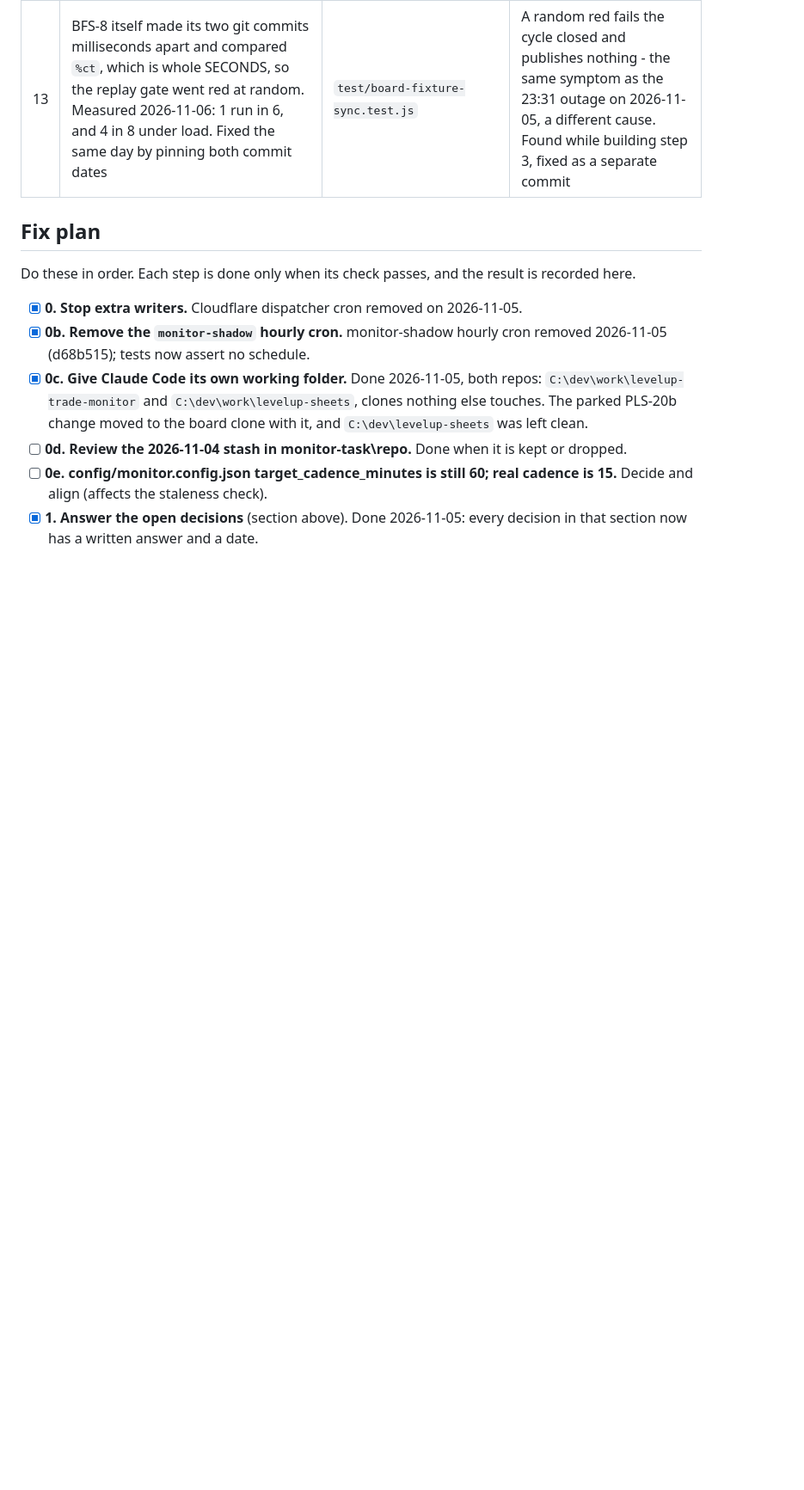
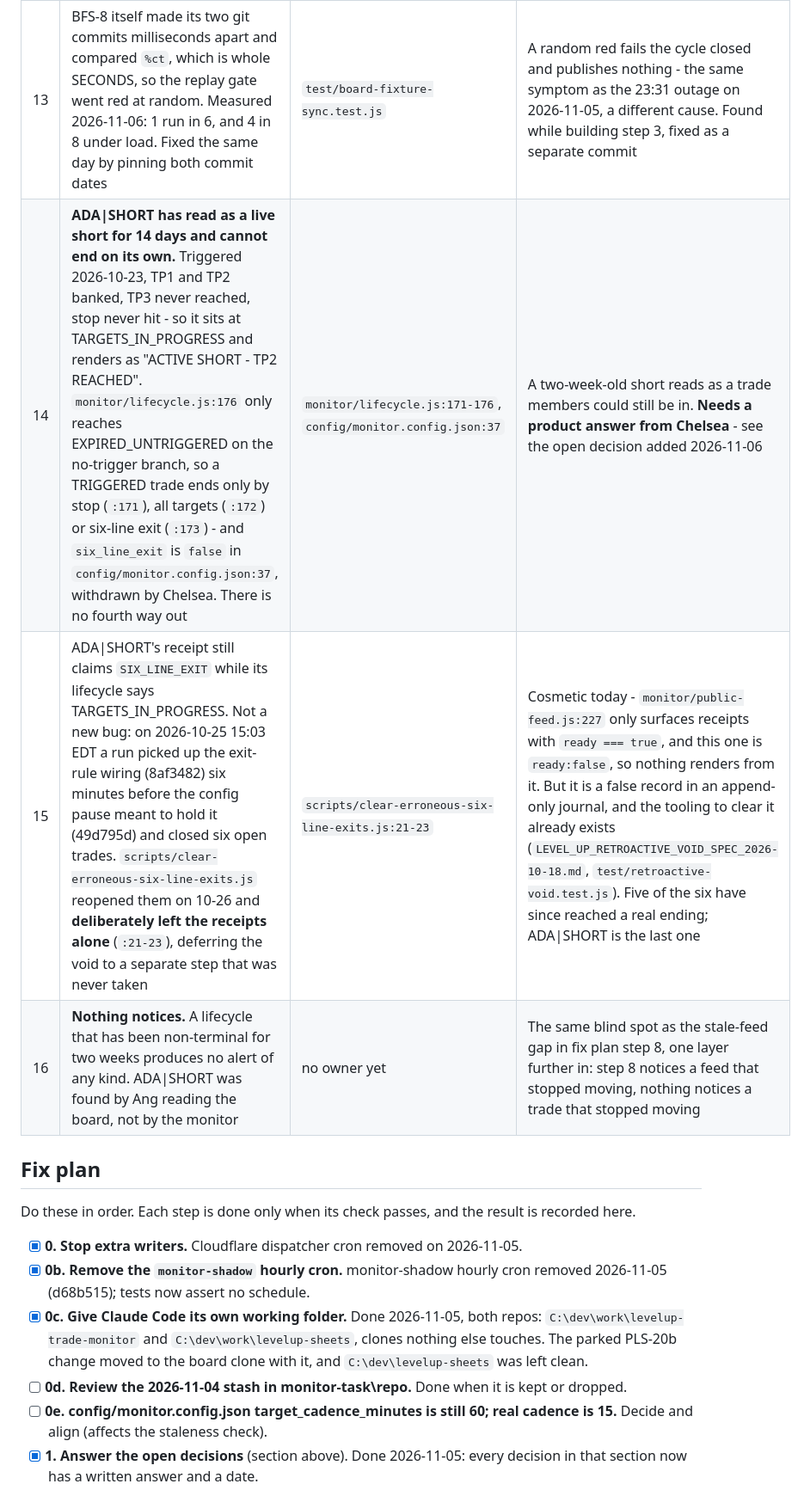
Before and after one commit to angiemcunningham-dot/levelup-sheets, a Markdown page: CURRENT_STATE.md, the part around one of its changes. Shown at 86% size. Drawn GitHub-style; blank space fills up the shorter version.

Commit message:
docs: ADA|SHORT diagnosis (identical copy of the monitor repo's doc)
No board change. Known problems 14-16 and one new open decision for
Chelsea, from the 2026-11-06 investigation into the ADA/DOGE/ONDO/XRP
shorts.

Co-Authored-By: Claude Opus 5 <noreply@anthropic.com>

```diff
--- a/CURRENT_STATE.md
+++ b/CURRENT_STATE.md
@@ -85,6 +86,9 @@ The root cause is one decision made in several places that drift apart. Problems
 | 11 | Monitor replay gate read the board working folder’s local HEAD; fixed 2026-11-05 by comparing to origin/main | `scripts/sync-board-fixtures.js` | A board change committed locally and deliberately not pushed made the gate fail closed, and the 23:31 cycle published nothing. Guarded by BFS-7 |
 | 12 | …and origin/main itself went stale: nothing fetches `C:\dev\levelup-sheets` any more, so once board work moved it froze one commit behind. Fixed 2026-11-06 - the guard reads whichever clone has the NEWEST origin/main | `scripts/sync-board-fixtures.js` | Reading one fixed path either blesses a stale fixture or reds the gate a cycle after every board push. Guarded by BFS-8 and BFS-9 |
 | 13 | BFS-8 itself made its two git commits milliseconds apart and compared `%ct`, which is whole SECONDS, so the replay gate went red at random. Measured 2026-11-06: 1 run in 6, and 4 in 8 under load. Fixed the same day by pinning both commit dates | `test/board-fixture-sync.test.js` | A random red fails the cycle closed and publishes nothing - the same symptom as the 23:31 outage on 2026-11-05, a different cause. Found while building step 3, fixed as a separate commit |
+| 14 | **ADA\|SHORT has read as a live short for 14 days and cannot end on its own.** Triggered 2026-10-23, TP1 and TP2 banked, TP3 never reached, stop never hit - so it sits at TARGETS_IN_PROGRESS and renders as "ACTIVE SHORT - TP2 REACHED". `monitor/lifecycle.js:176` only reaches EXPIRED_UNTRIGGERED on the no-trigger branch, so a TRIGGERED trade ends only by stop (`:171`), all targets (`:172`) or six-line exit (`:173`) - and `six_line_exit` is `false` in `config/monitor.config.json:37`, withdrawn by Chelsea. There is no fourth way out | `monitor/lifecycle.js:171-176`, `config/monitor.config.json:37` | A two-week-old short reads as a trade members could still be in. **Needs a product answer from Chelsea** - see the open decision added 2026-11-06 |
+| 15 | ADA\|SHORT's receipt still claims `SIX_LINE_EXIT` while its lifecycle says TARGETS_IN_PROGRESS. Not a new bug: on 2026-10-25 15:03 EDT a run picked up the exit-rule wiring (8af3482) six minutes before the config pause meant to hold it (49d795d) and closed six open trades. `scripts/clear-erroneous-six-line-exits.js` reopened them on 10-26 and **deliberately left the receipts alone** (`:21-23`), deferring the void to a separate step that was never taken | `scripts/clear-erroneous-six-line-exits.js:21-23` | Cosmetic today - `monitor/public-feed.js:227` only surfaces receipts with `ready === true`, and this one is `ready:false`, so nothing renders from it. But it is a false record in an append-only journal, and the tooling to clear it already exists (`LEVEL_UP_RETROACTIVE_VOID_SPEC_2026-10-18.md`, `test/retroactive-void.test.js`). Five of the six have since reached a real ending; ADA\|SHORT is the last one |
+| 16 | **Nothing notices.** A lifecycle that has been non-terminal for two weeks produces no alert of any kind. ADA\|SHORT was found by Ang reading the board, not by the monitor | no owner yet | The same blind spot as the stale-feed gap in fix plan step 8, one layer further in: step 8 notices a feed that stopped moving, nothing notices a trade that stopped moving |
 
 ## Fix plan
 
```
Also changed, not shown: other parts of CURRENT_STATE.md (+1 -0 lines).
